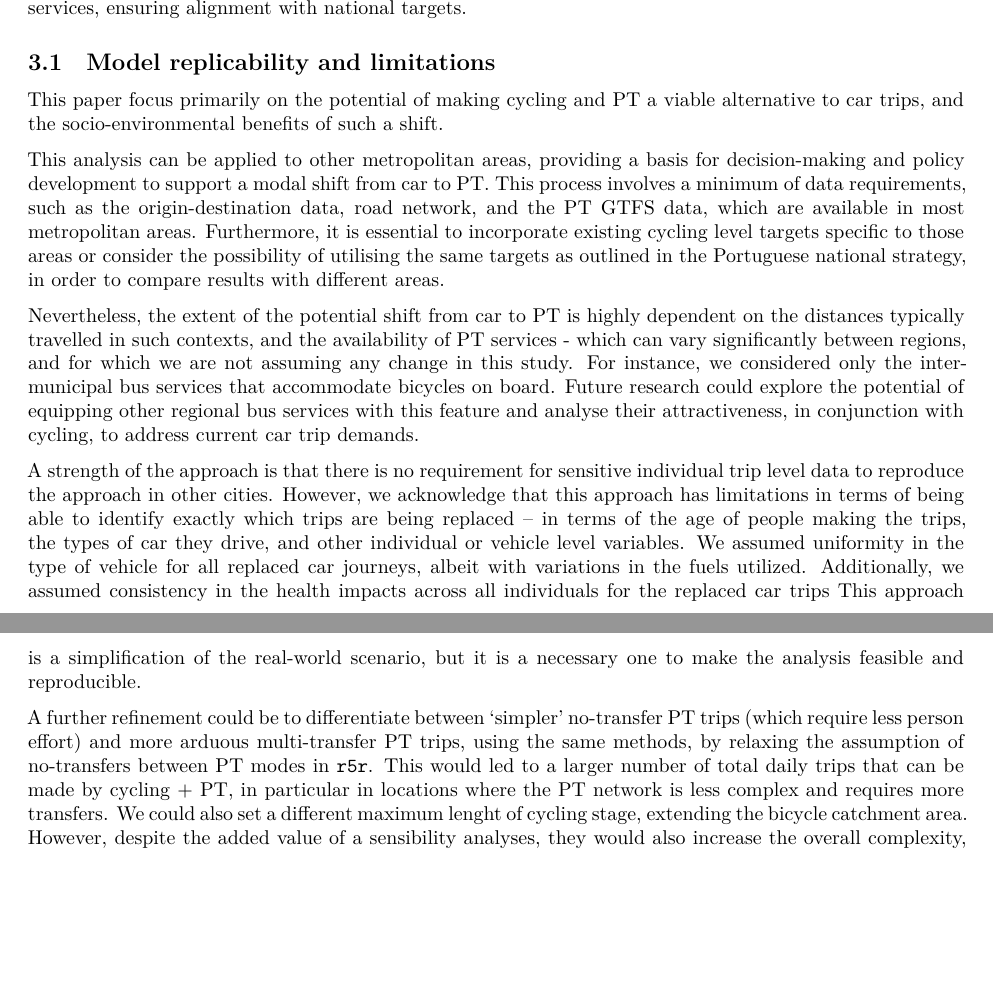
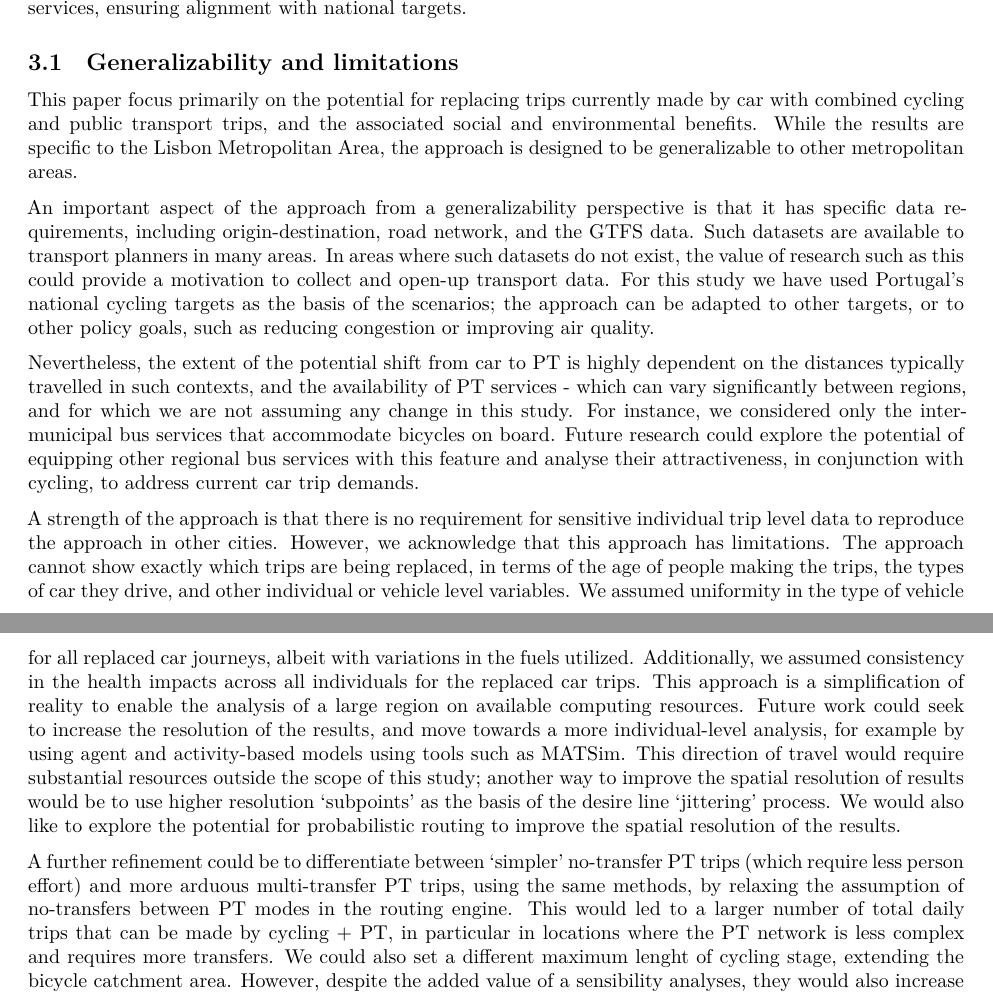
Before and after one commit to U-Shift/biclar, an R Markdown document (paper/PaperCEUS/PaperCEUS_rev1.Rmd): two parts of pages 8 and 9 of 9, joined at a grey line, cut so that both start at the same text, the shorter picture padded with empty space. Rendered offline with R 4.5, knitr and Pandoc, then LaTeX, with nearby package versions; drawn as R Markdown's standard PDF in place of the format the file asks for; some code elsewhere in the file could not run offline; a font, style sheet, LaTeX package, included part or bibliography that could not be used is replaced or left out.

Commit message:
Update limitation section, close #48

```diff
--- a/paper/PaperCEUS/PaperCEUS_rev1.Rmd
+++ b/paper/PaperCEUS/PaperCEUS_rev1.Rmd
@@ -714,25 +714,31 @@ This added demand is conceptually driven from individuals utilising bicycles, ei
 Consequently, operators and public space managers would face the challenge of accommodating this increased demand for bicycle parking and/or docks from a bike sharing system, since this availability plays a crucial role in the decision-making process of individuals to use combined bike-train [@jonkeren2021bicycle].
 Additionally, they may need to explore options to enhance bicycle carriage capacity on public transport services, ensuring alignment with national targets.
 
-## Model replicability and limitations
+## Generalizability and limitations
 
-This paper focus primarily on the potential of making cycling and PT a viable alternative to car trips, and the socio-environmental benefits of such a shift.
+This paper focus primarily on the potential for replacing trips currently made by car with combined cycling and public transport trips, and the associated social and environmental benefits.
+While the results are specific to the Lisbon Metropolitan Area, the approach is designed to be generalizable to other metropolitan areas.
 
-This analysis can be applied to other metropolitan areas, providing a basis for decision-making and policy development to support a modal shift from car to PT.
-This process involves a minimum of data requirements, such as the origin-destination data, road network, and the PT GTFS data, which are available in most metropolitan areas.
-Furthermore, it is essential to incorporate existing cycling level targets specific to those areas or consider the possibility of utilising the same targets as outlined in the Portuguese national strategy, in order to compare results with different areas.
+An important aspect of the approach from a generalizability perspective is that it has specific data requirements, including origin-destination, road network, and the GTFS data.
+Such datasets are available to transport planners in many areas.
+In areas where such datasets do not exist, the value of research such as this could provide a motivation to collect and open-up transport data.
+For this study we have used Portugal's national cycling targets as the basis of the scenarios; the approach can be adapted to other targets, or to other policy goals, such as reducing congestion or improving air quality.
 
 Nevertheless, the extent of the potential shift from car to PT is highly dependent on the distances typically travelled in such contexts, and the availability of PT services - which can vary significantly between regions, and for which we are not assuming any change in this study.
 For instance, we considered only the inter-municipal bus services that accommodate bicycles on board.
 Future research could explore the potential of equipping other regional bus services with this feature and analyse their attractiveness, in conjunction with cycling, to address current car trip demands.
 
 A strength of the approach is that there is no requirement for sensitive individual trip level data to reproduce the approach in other cities.
-However, we acknowledge that this approach has limitations in terms of being able to identify exactly which trips are being replaced -- in terms of the age of people making the trips, the types of car they drive, and other individual or vehicle level variables.
+However, we acknowledge that this approach has limitations.
+The approach cannot show exactly which trips are being replaced, in terms of the age of people making the trips, the types of car they drive, and other individual or vehicle level variables.
 We assumed uniformity in the type of vehicle for all replaced car journeys, albeit with variations in the fuels utilized.
-Additionally, we assumed consistency in the health impacts across all individuals for the replaced car trips
-This approach is a simplification of the real-world scenario, but it is a necessary one to make the analysis feasible and reproducible.
+Additionally, we assumed consistency in the health impacts across all individuals for the replaced car trips.
+This approach is a simplification of reality to enable the analysis of a large region on available computing resources.
+Future work could seek to increase the resolution of the results, and move towards a more individual-level analysis, for example by using agent and activity-based models using tools such as MATSim.
+This direction of travel would require substantial resources outside the scope of this study; another way to improve the spatial resolution of results would be to use higher resolution 'subpoints' as the basis of the desire line 'jittering' process.
+We would also like to explore the potential for probabilistic routing to improve the spatial resolution of the results.
 
-A further refinement could be to differentiate between ‘simpler’ no-transfer PT trips (which require less person effort) and more arduous multi-transfer PT trips, using the same methods, by relaxing the assumption of no-transfers between PT modes in `r5r`.
+A further refinement could be to differentiate between 'simpler' no-transfer PT trips (which require less person effort) and more arduous multi-transfer PT trips, using the same methods, by relaxing the assumption of no-transfers between PT modes in the routing engine.
 This would led to a larger number of total daily trips that can be made by cycling + PT, in particular in locations where the PT network is less complex and requires more transfers.
 We could also set a different maximum lenght of cycling stage, extending the bicycle catchment area.
 However, despite the added value of a sensibility analyses, they would also increase the overall complexity, and would have an impact on the explainability of the results to be used by policy makers.
```
